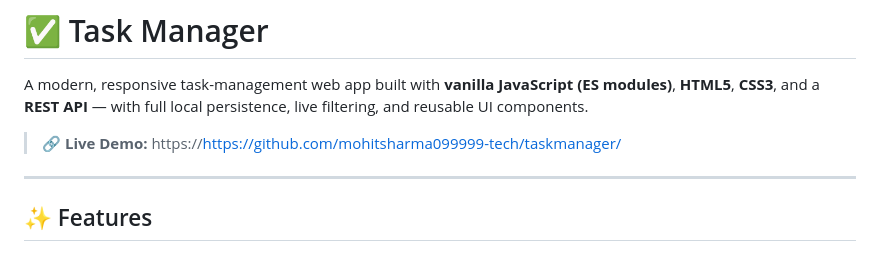
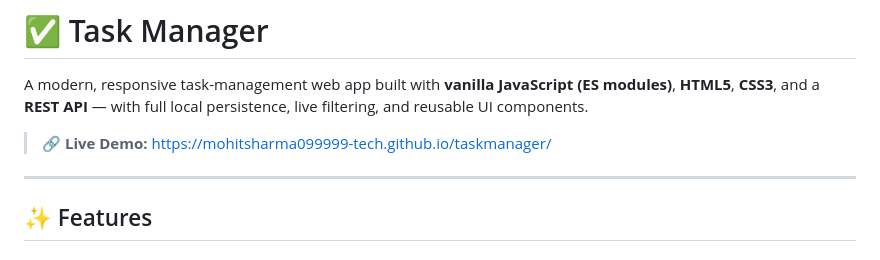
Before and after one commit to mohitsharma099999-tech/taskmanager, a Markdown page: README.md, the part around the change. Drawn GitHub-style.

```diff
--- a/README.md
+++ b/README.md
@@ -2,7 +2,7 @@
 
 A modern, responsive task-management web app built with **vanilla JavaScript (ES modules)**, **HTML5**, **CSS3**, and a **REST API** — with full local persistence, live filtering, and reusable UI components.
 
-> 🔗 **Live Demo:** https://https://github.com/mohitsharma099999-tech/taskmanager/
+> 🔗 **Live Demo:** https://mohitsharma099999-tech.github.io/taskmanager/
 
 ---
 
```
